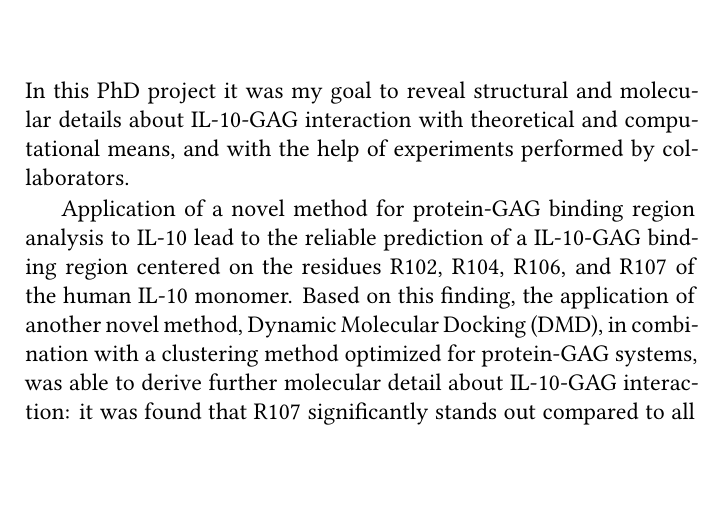
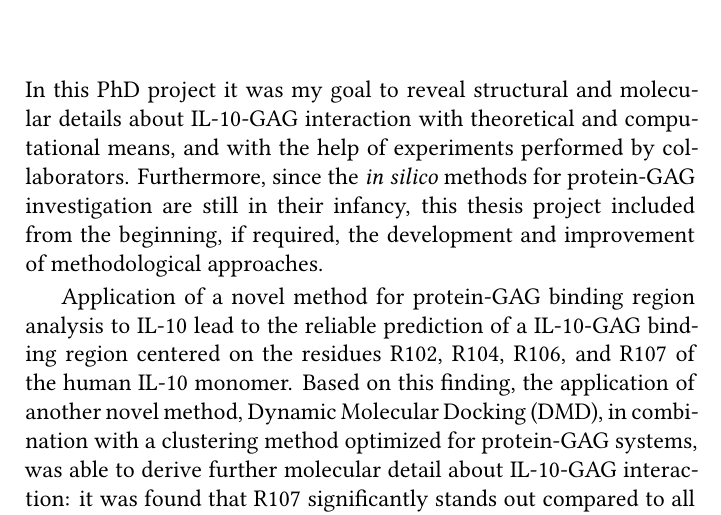
Before and after one commit to jgehrcke/phd-thesis, a LaTeX thesis (latexproject/main.tex, which reads latexproject/10_conclusions.tex): part of page 155 of 183, cut so that both start at the same text, the shorter picture padded with empty space. Compiled offline with XeLaTeX.

Commit message:
conclusions: improve.

```diff
--- a/latexproject/10_conclusions.tex
+++ b/latexproject/10_conclusions.tex
@@ -2,7 +2,10 @@
 
 In this PhD project it was my goal to reveal structural and molecular details
 about IL-10-GAG interaction with theoretical and computational means, and with
-the help of experiments performed by collaborators.
+the help of experiments performed by collaborators. Furthermore, since the
+\textit{in silico} methods for protein-GAG investigation are still in their
+infancy, this thesis project included from the beginning, if required, the
+development and improvement of methodological approaches.
 
 Application of a novel method for protein-GAG binding region analysis to IL-10
 lead to the reliable prediction of a IL-10-GAG binding region centered on the
```
